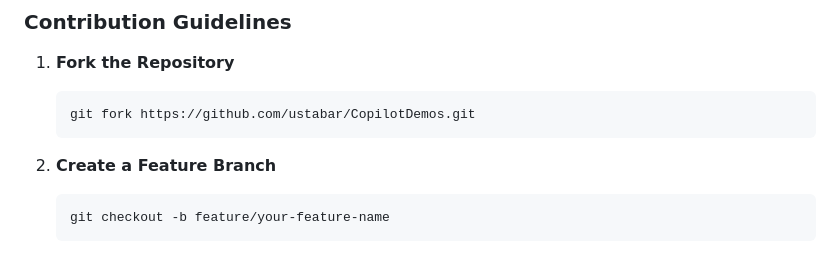
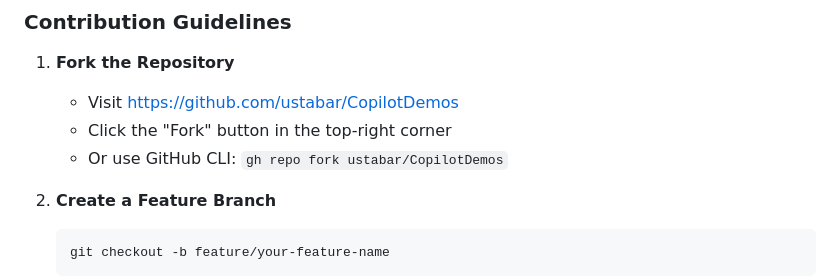
Before and after one commit to ustabar/CopilotDemos, a Markdown page: README.md, the part around the change. GitHub-like rendering.

Commit message:
Fix: Correct git fork command in contributing guidelines
Co-authored-by: ustabar <18263779+ustabar@users.noreply.github.com>

````diff
--- a/README.md
+++ b/README.md
@@ -339,9 +339,9 @@ We welcome contributions from the community! This project is continuously evolvi
 ### Contribution Guidelines
 
 1. **Fork the Repository**
-   ```bash
-   git fork https://github.com/ustabar/CopilotDemos.git
-   ```
+   - Visit https://github.com/ustabar/CopilotDemos
+   - Click the "Fork" button in the top-right corner
+   - Or use GitHub CLI: `gh repo fork ustabar/CopilotDemos`
 
 2. **Create a Feature Branch**
    ```bash
````
